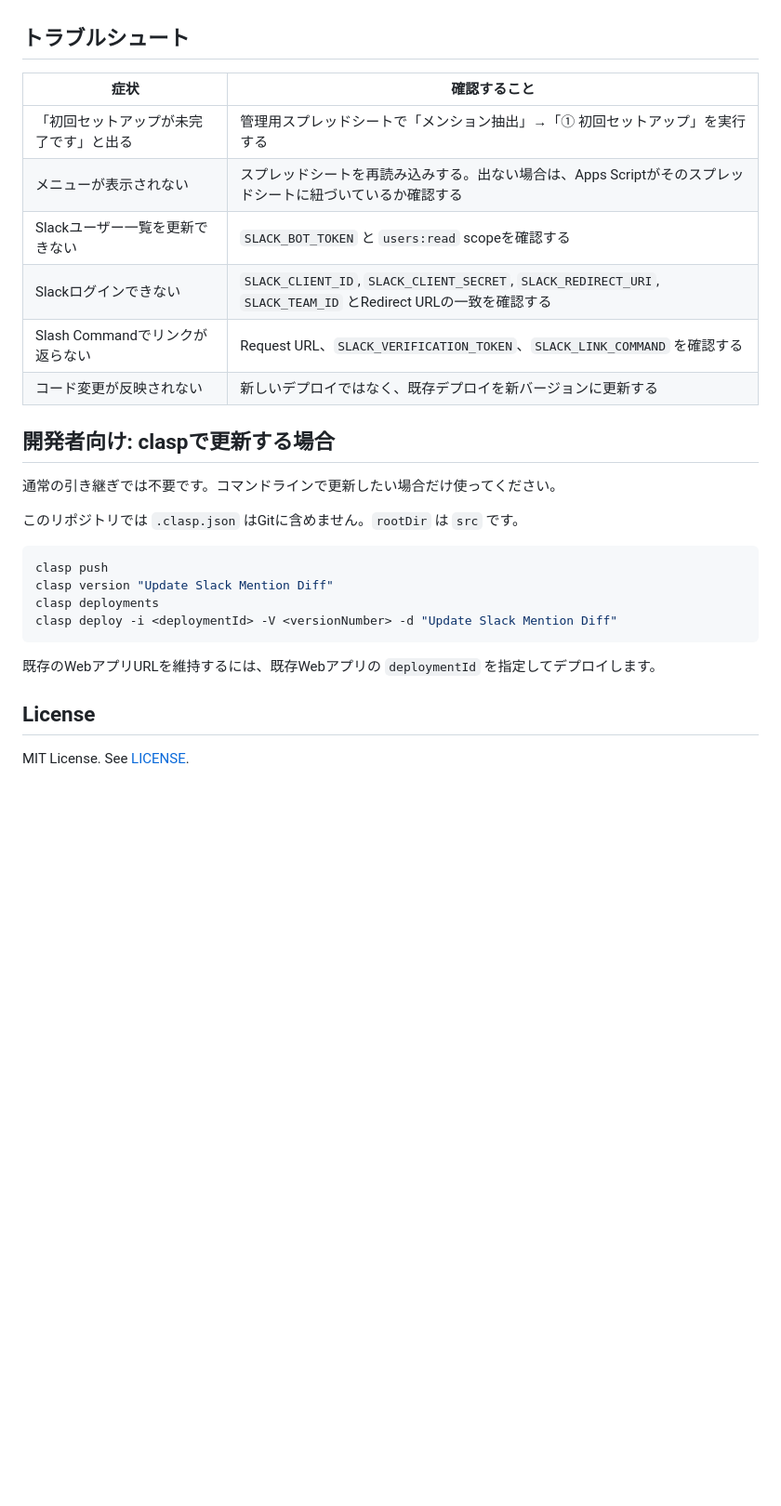
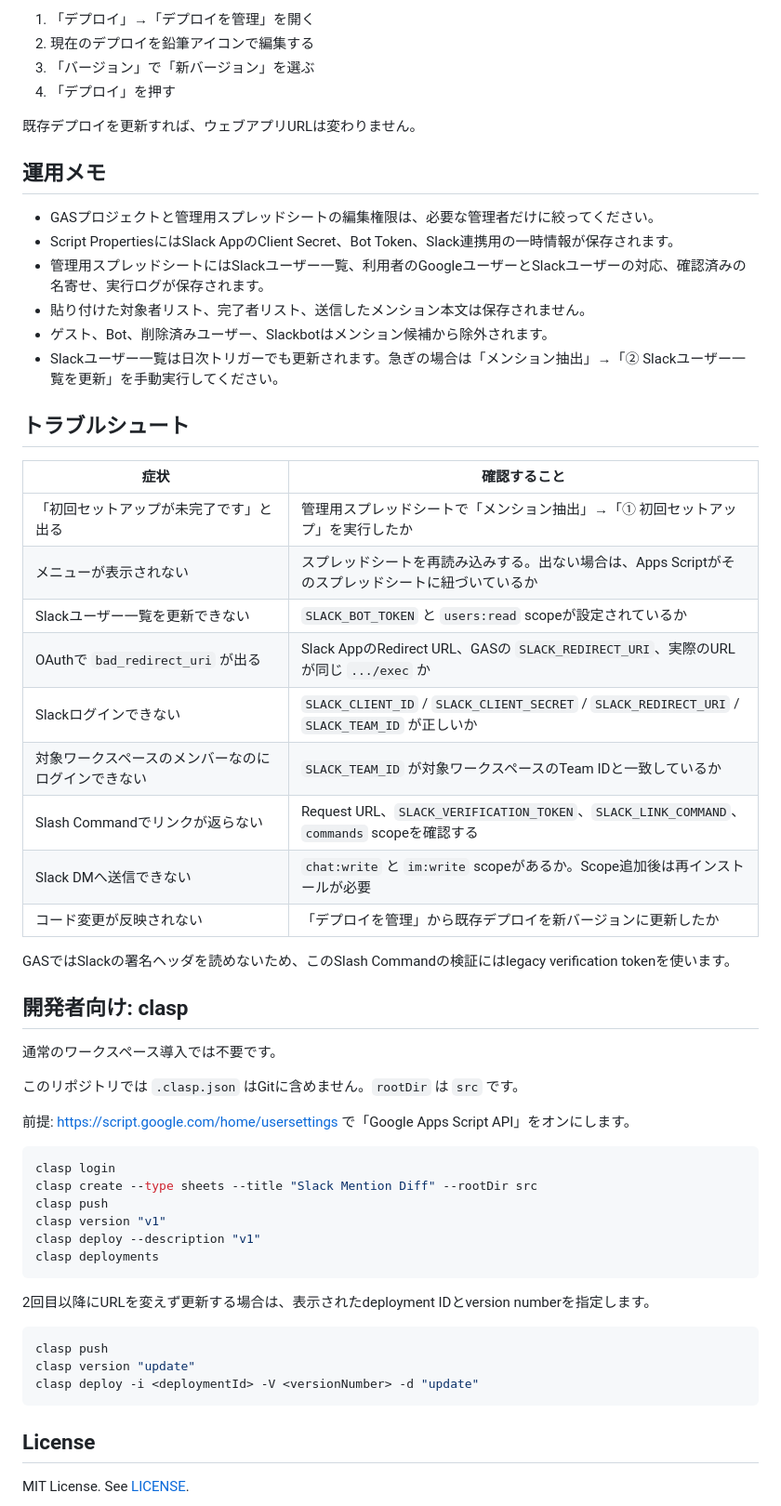
Before and after one commit to ykktd/slack-mention-diff, a Markdown page: README.md, the part around one of its changes. Shown at 93% size. Rendered like a GitHub page; blank space fills up the shorter version.

````diff
--- a/README.md
+++ b/README.md
@@ -178,29 +199,59 @@ Slack Appで以下を設定します。
+1. 「デプロイ」→「デプロイを管理」を開く
+2. 現在のデプロイを鉛筆アイコンで編集する
+3. 「バージョン」で「新バージョン」を選ぶ
+4. 「デプロイ」を押す
+
+既存デプロイを更新すれば、ウェブアプリURLは変わりません。
+
+## 運用メモ
+
+- GASプロジェクトと管理用スプレッドシートの編集権限は、必要な管理者だけに絞ってください。
+- Script PropertiesにはSlack AppのClient Secret、Bot Token、Slack連携用の一時情報が保存されます。
+- 管理用スプレッドシートにはSlackユーザー一覧、利用者のGoogleユーザーとSlackユーザーの対応、確認済みの名寄せ、実行ログが保存されます。
+- 貼り付けた対象者リスト、完了者リスト、送信したメンション本文は保存されません。
+- ゲスト、Bot、削除済みユーザー、Slackbotはメンション候補から除外されます。
+- Slackユーザー一覧は日次トリガーでも更新されます。急ぎの場合は「メンション抽出」→「② Slackユーザー一覧を更新」を手動実行してください。
 
 ## トラブルシュート
 
 | 症状 | 確認すること |
 |---|---|
-| 「初回セットアップが未完了です」と出る | 管理用スプレッドシートで「メンション抽出」→「① 初回セットアップ」を実行する |
-| メニューが表示されない | スプレッドシートを再読み込みする。出ない場合は、Apps Scriptがそのスプレッドシートに紐づいているか確認する |
-| Slackユーザー一覧を更新できない | `SLACK_BOT_TOKEN` と `users:read` scopeを確認する |
-| Slackログインできない | `SLACK_CLIENT_ID`, `SLACK_CLIENT_SECRET`, `SLACK_REDIRECT_URI`, `SLACK_TEAM_ID` とRedirect URLの一致を確認する |
-| Slash Commandでリンクが返らない | Request URL、`SLACK_VERIFICATION_TOKEN`、`SLACK_LINK_COMMAND` を確認する |
-| コード変更が反映されない | 新しいデプロイではなく、既存デプロイを新バージョンに更新する |
+| 「初回セットアップが未完了です」と出る | 管理用スプレッドシートで「メンション抽出」→「① 初回セットアップ」を実行したか |
+| メニューが表示されない | スプレッドシートを再読み込みする。出ない場合は、Apps Scriptがそのスプレッドシートに紐づいているか |
+| Slackユーザー一覧を更新できない | `SLACK_BOT_TOKEN` と `users:read` scopeが設定されているか |
+| OAuthで `bad_redirect_uri` が出る | Slack AppのRedirect URL、GASの `SLACK_REDIRECT_URI`、実際のURLが同じ `.../exec` か |
+| Slackログインできない | `SLACK_CLIENT_ID` / `SLACK_CLIENT_SECRET` / `SLACK_REDIRECT_URI` / `SLACK_TEAM_ID` が正しいか |
+| 対象ワークスペースのメンバーなのにログインできない | `SLACK_TEAM_ID` が対象ワークスペースのTeam IDと一致しているか |
+| Slash Commandでリンクが返らない | Request URL、`SLACK_VERIFICATION_TOKEN`、`SLACK_LINK_COMMAND`、`commands` scopeを確認する |
+| Slack DMへ送信できない | `chat:write` と `im:write` scopeがあるか。Scope追加後は再インストールが必要 |
+| コード変更が反映されない | 「デプロイを管理」から既存デプロイを新バージョンに更新したか |
 
-## 開発者向け: claspで更新する場合
+GASではSlackの署名ヘッダを読めないため、このSlash Commandの検証にはlegacy verification tokenを使います。
 
-通常の引き継ぎでは不要です。コマンドラインで更新したい場合だけ使ってください。
+## 開発者向け: clasp
+
+通常のワークスペース導入では不要です。
 
 このリポジトリでは `.clasp.json` はGitに含めません。`rootDir` は `src` です。
 
-```sh
+前提: <https://script.google.com/home/usersettings> で「Google Apps Script API」をオンにします。
+
+```bash
+clasp login
+clasp create --type sheets --title "Slack Mention Diff" --rootDir src
 clasp push
-clasp version "Update Slack Mention Diff"
+clasp version "v1"
+clasp deploy --description "v1"
 clasp deployments
-clasp deploy -i <deploymentId> -V <versionNumber> -d "Update Slack Mention Diff"
 ```
 
-既存のWebアプリURLを維持するには、既存Webアプリの `deploymentId` を指定してデプロイします。
+2回目以降にURLを変えず更新する場合は、表示されたdeployment IDとversion numberを指定します。
+
+```bash
+clasp push
+clasp version "update"
+clasp deploy -i <deploymentId> -V <versionNumber> -d "update"
+```
 
 ## License
 
````
Also changed, not shown: other parts of README.md (+115 -94 lines).
